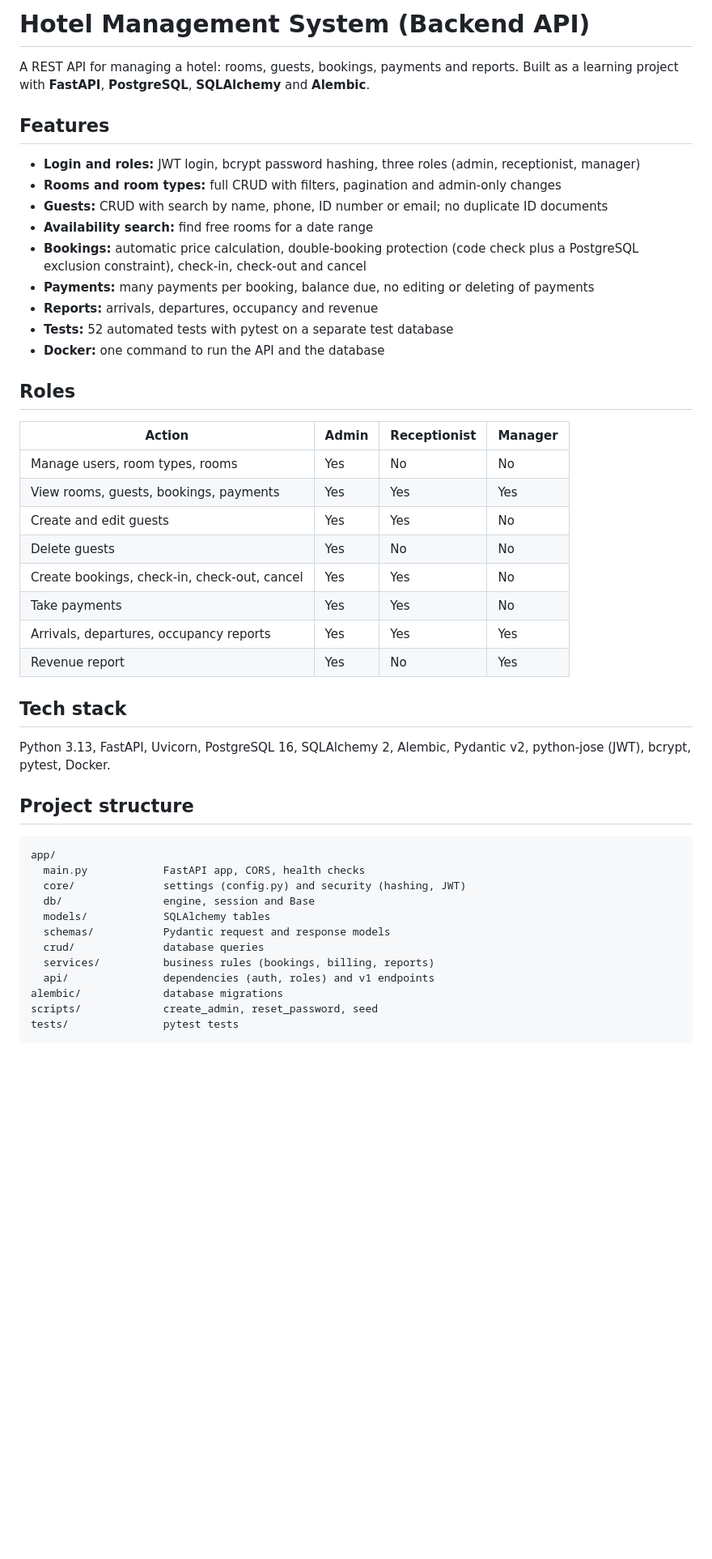
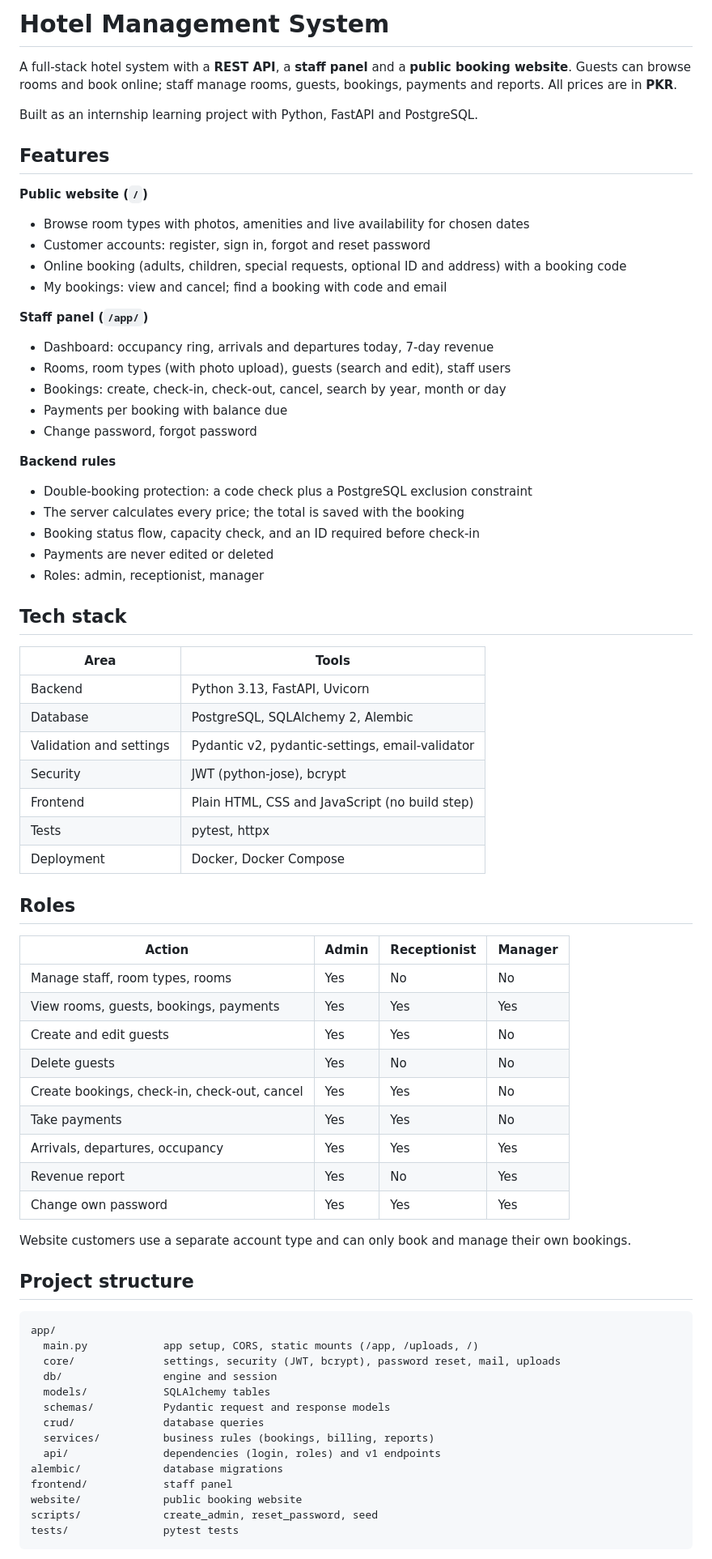
Before and after one commit to Maaz-Saeed/Hotel_Management_System, a Markdown page: README.md, the part around one of its changes. Shown at 81% size. Drawn GitHub-style; blank space fills up the shorter version.

Commit message:
Revise README for hotel management system
Updated project description and features in README.

````diff
--- a/README.md
+++ b/README.md
@@ -1,50 +1,76 @@
-# Hotel Management System (Backend API)
+# Hotel Management System
 
-A REST API for managing a hotel: rooms, guests, bookings, payments and reports.
-Built as a learning project with **FastAPI**, **PostgreSQL**, **SQLAlchemy** and **Alembic**.
+A full-stack hotel system with a **REST API**, a **staff panel** and a **public booking website**.
+Guests can browse rooms and book online; staff manage rooms, guests, bookings, payments and reports.
+All prices are in **PKR**.
+
+Built as an internship learning project with Python, FastAPI and PostgreSQL.
 
 ## Features
 
-- **Login and roles:** JWT login, bcrypt password hashing, three roles (admin, receptionist, manager)
-- **Rooms and room types:** full CRUD with filters, pagination and admin-only changes
-- **Guests:** CRUD with search by name, phone, ID number or email; no duplicate ID documents
-- **Availability search:** find free rooms for a date range
-- **Bookings:** automatic price calculation, double-booking protection (code check plus a PostgreSQL exclusion constraint), check-in, check-out and cancel
-- **Payments:** many payments per booking, balance due, no editing or deleting of payments
-- **Reports:** arrivals, departures, occupancy and revenue
-- **Tests:** 52 automated tests with pytest on a separate test database
-- **Docker:** one command to run the API and the database
+**Public website (`/`)**
+- Browse room types with photos, amenities and live availability for chosen dates
+- Customer accounts: register, sign in, forgot and reset password
+- Online booking (adults, children, special requests, optional ID and address) with a booking code
+- My bookings: view and cancel; find a booking with code and email
+
+**Staff panel (`/app/`)**
+- Dashboard: occupancy ring, arrivals and departures today, 7-day revenue
+- Rooms, room types (with photo upload), guests (search and edit), staff users
+- Bookings: create, check-in, check-out, cancel, search by year, month or day
+- Payments per booking with balance due
+- Change password, forgot password
+
+**Backend rules**
+- Double-booking protection: a code check plus a PostgreSQL exclusion constraint
+- The server calculates every price; the total is saved with the booking
+- Booking status flow, capacity check, and an ID required before check-in
+- Payments are never edited or deleted
+- Roles: admin, receptionist, manager
+
+## Tech stack
+
+| Area | Tools |
+|---|---|
+| Backend | Python 3.13, FastAPI, Uvicorn |
+| Database | PostgreSQL, SQLAlchemy 2, Alembic |
+| Validation and settings | Pydantic v2, pydantic-settings, email-validator |
+| Security | JWT (python-jose), bcrypt |
+| Frontend | Plain HTML, CSS and JavaScript (no build step) |
+| Tests | pytest, httpx |
+| Deployment | Docker, Docker Compose |
 
 ## Roles
 
 | Action | Admin | Receptionist | Manager |
 |---|---|---|---|
-| Manage users, room types, rooms | Yes | No | No |
+| Manage staff, room types, rooms | Yes | No | No |
 | View rooms, guests, bookings, payments | Yes | Yes | Yes |
 | Create and edit guests | Yes | Yes | No |
 | Delete guests | Yes | No | No |
 | Create bookings, check-in, check-out, cancel | Yes | Yes | No |
 | Take payments | Yes | Yes | No |
-| Arrivals, departures, occupancy reports | Yes | Yes | Yes |
+| Arrivals, departures, occupancy | Yes | Yes | Yes |
 | Revenue report | Yes | No | Yes |
+| Change own password | Yes | Yes | Yes |
 
-## Tech stack
-
-Python 3.13, FastAPI, Uvicorn, PostgreSQL 16, SQLAlchemy 2, Alembic, Pydantic v2, python-jose (JWT), bcrypt, pytest, Docker.
+Website customers use a separate account type and can only book and manage their own bookings.
 
 ## Project structure
 
 ```
 app/
-  main.py            FastAPI app, CORS, health checks
-  core/              settings (config.py) and security (hashing, JWT)
-  db/                engine, session and Base
+  main.py            app setup, CORS, static mounts (/app, /uploads, /)
+  core/              settings, security (JWT, bcrypt), password reset, mail, uploads
+  db/                engine and session
   models/            SQLAlchemy tables
   schemas/           Pydantic request and response models
   crud/              database queries
   services/          business rules (bookings, billing, reports)
-  api/               dependencies (auth, roles) and v1 endpoints
+  api/               dependencies (login, roles) and v1 endpoints
 alembic/             database migrations
+frontend/            staff panel
+website/             public booking website
 scripts/             create_admin, reset_password, seed
 tests/               pytest tests
 ```
````
Also changed, not shown: other parts of README.md (+66 -31 lines).
